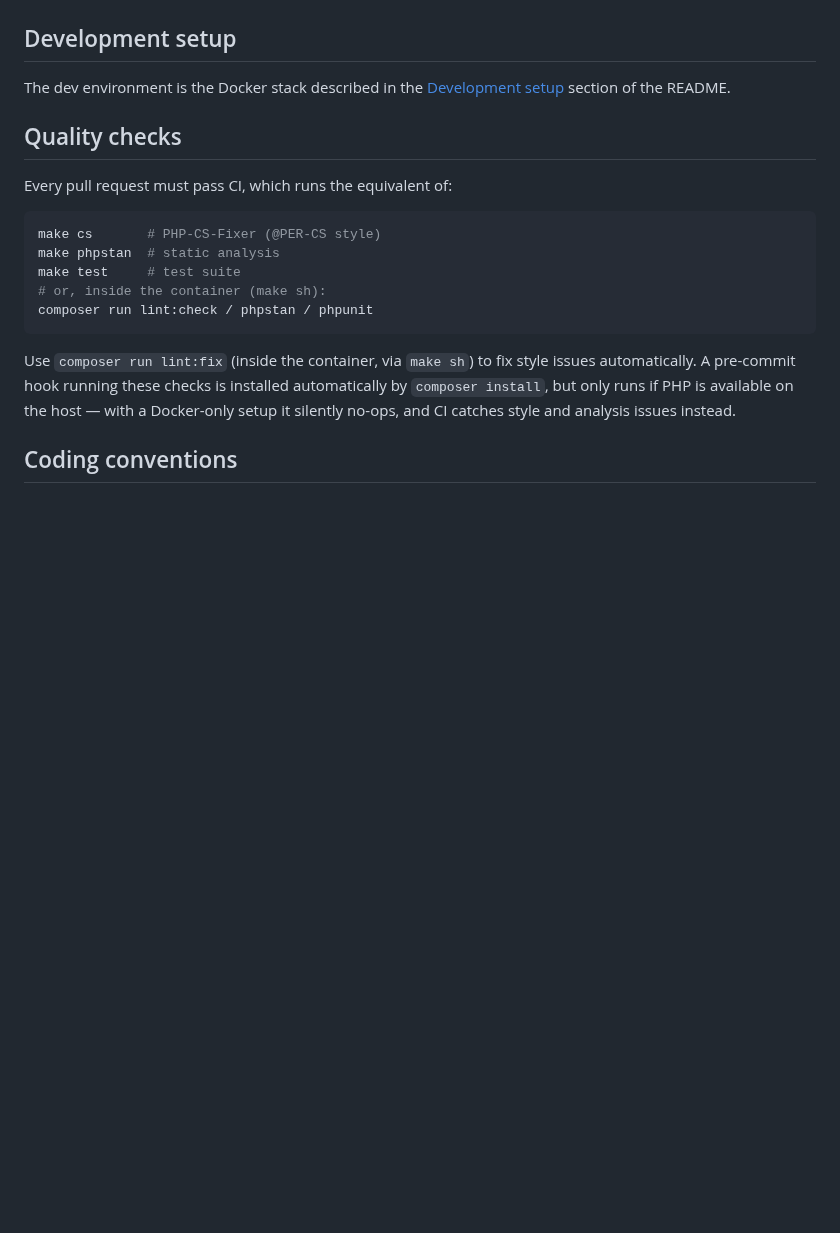
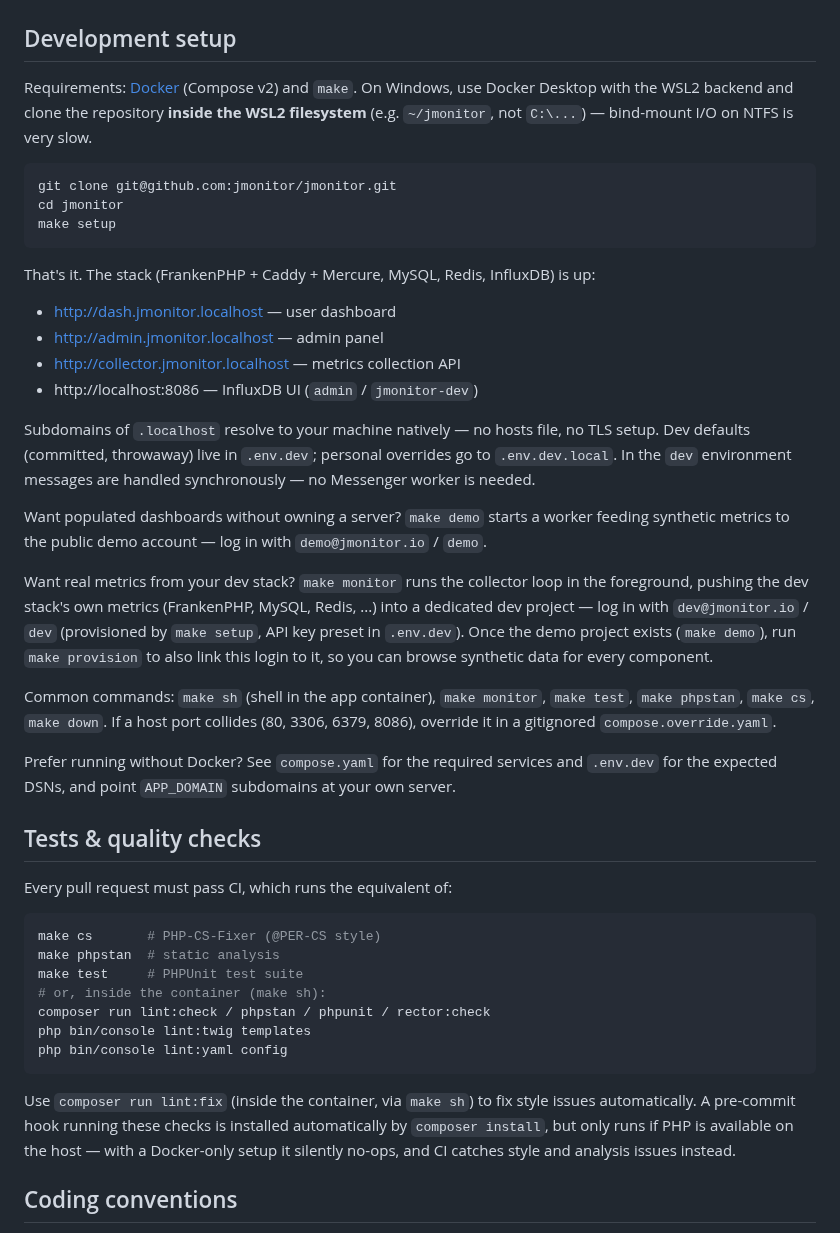
Before and after one commit to jmonitor/jmonitor, a Markdown page: CONTRIBUTING.md, the part around the change. Rendered like a GitHub page; blank space fills up the shorter version.

````diff
--- a/CONTRIBUTING.md
+++ b/CONTRIBUTING.md
@@ -10,18 +10,57 @@ Thanks for your interest in contributing!
 
 ## Development setup
 
-The dev environment is the Docker stack described in the [Development setup](README.md#development-setup) section of the README.
+Requirements: [Docker](https://docs.docker.com/get-docker/) (Compose v2) and `make`.
+On Windows, use Docker Desktop with the WSL2 backend and clone the repository **inside the
+WSL2 filesystem** (e.g. `~/jmonitor`, not `C:\...`) — bind-mount I/O on NTFS is very slow.
 
-## Quality checks
+```bash
+git clone git@github.com:jmonitor/jmonitor.git
+cd jmonitor
+make setup
+```
+
+That's it. The stack (FrankenPHP + Caddy + Mercure, MySQL, Redis, InfluxDB) is up:
+
+- http://dash.jmonitor.localhost — user dashboard
+- http://admin.jmonitor.localhost — admin panel
+- http://collector.jmonitor.localhost — metrics collection API
+- http://localhost:8086 — InfluxDB UI (`admin` / `jmonitor-dev`)
+
+Subdomains of `.localhost` resolve to your machine natively — no hosts file, no TLS setup.
+Dev defaults (committed, throwaway) live in `.env.dev`; personal overrides go to
+`.env.dev.local`. In the `dev` environment messages are handled synchronously — no
+Messenger worker is needed.
+
+Want populated dashboards without owning a server? `make demo` starts a worker feeding
+synthetic metrics to the public demo account — log in with `demo@jmonitor.io` / `demo`.
+
+Want real metrics from your dev stack? `make monitor` runs the collector loop in the
+foreground, pushing the dev stack's own metrics (FrankenPHP, MySQL, Redis, ...) into a
+dedicated dev project — log in with `dev@jmonitor.io` / `dev` (provisioned by
+`make setup`, API key preset in `.env.dev`). Once the demo project exists (`make demo`),
+run `make provision` to also link this login to it, so you can browse synthetic data for
+every component.
+
+Common commands: `make sh` (shell in the app container), `make monitor`, `make test`,
+`make phpstan`, `make cs`, `make down`. If a host port collides (80, 3306, 6379, 8086),
+override it in a gitignored `compose.override.yaml`.
+
+Prefer running without Docker? See `compose.yaml` for the required services and
+`.env.dev` for the expected DSNs, and point `APP_DOMAIN` subdomains at your own server.
+
+## Tests & quality checks
 
 Every pull request must pass CI, which runs the equivalent of:
 
 ```bash
 make cs       # PHP-CS-Fixer (@PER-CS style)
 make phpstan  # static analysis
-make test     # test suite
+make test     # PHPUnit test suite
 # or, inside the container (make sh):
-composer run lint:check / phpstan / phpunit
+composer run lint:check / phpstan / phpunit / rector:check
+php bin/console lint:twig templates
+php bin/console lint:yaml config
 ```
 
 Use `composer run lint:fix` (inside the container, via `make sh`) to fix style issues
````
Also changed, not shown: README.md (+34 -65 lines), .github/assets/hero-dashboard.png (added).
